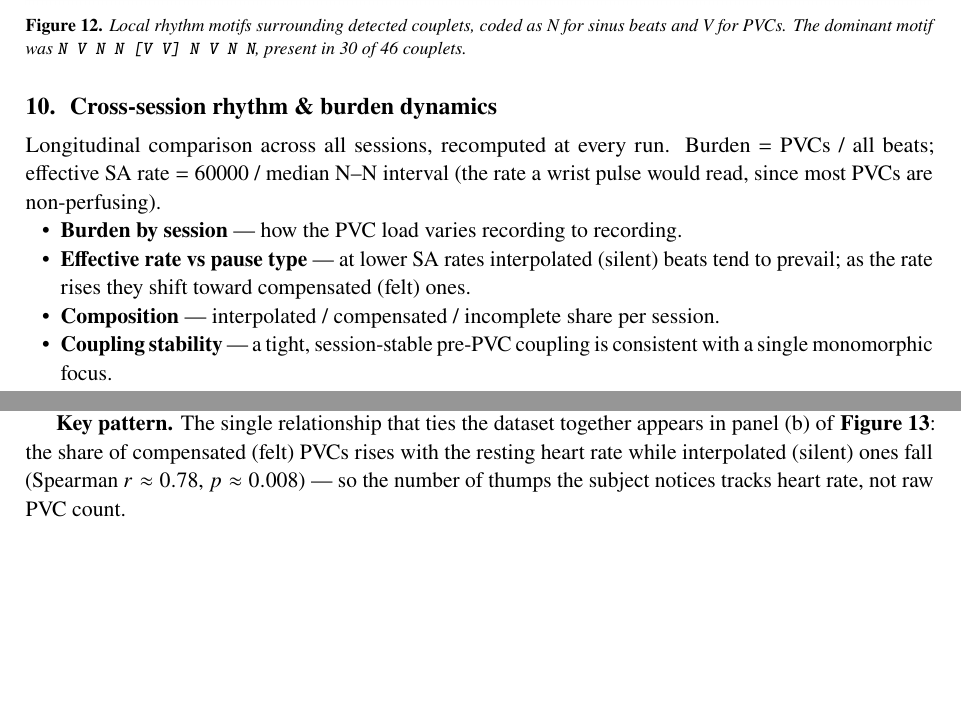
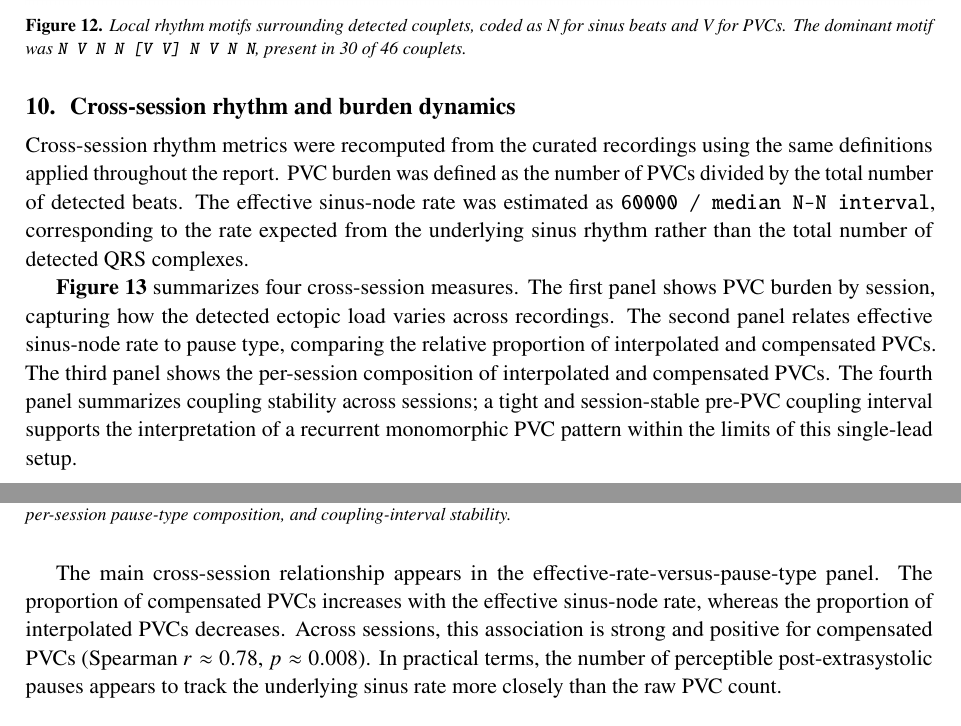
Before and after one commit to mrEg0n/holter-ecg, a LaTeX document (reports/holter_report.tex): two parts of pages 14 and 15 of 21, joined at a grey line, cut so that both start at the same text, the shorter picture padded with empty space. Compiled offline with pdfLaTeX.

Commit message:
docs(report): rewrite Sec.10/11 text; number tables (Table 1 sessions, Table 2 summary)
- Sec.10 (cross-session): user prose, drop bullet list and \tableCross, new Fig 13
  caption, replace 'Key pattern' with the main-relationship paragraph
- Sec.11 (per-session summary): user prose; wrap sessions + summary tables in
  numbered table floats (Table 1 / Table 2) with captions, ref via \ref
- panel (c) description corrected to interpolated+compensated (figure has 2 classes)

```diff
--- a/reports/holter_report.tex
+++ b/reports/holter_report.tex
@@ -396,29 +400,29 @@ strips include several motifs rather than only the dominant one.
 \reportfig{15_couplet_local_rhythm_motifs.png}{Local rhythm motifs surrounding detected couplets, coded as N for sinus beats and V for PVCs. The dominant motif was \texttt{N V N N [V V] N V N N}, present in 30 of 46 couplets.\label{fig:couplet_motifs}}
 
 % ===================== 6. CROSS-SESSION =====================
-\section{Cross-session rhythm \& burden dynamics}
-Longitudinal comparison across all sessions, recomputed at every run.
-Burden $=$ PVCs / all beats; effective SA rate $=$ 60000 /
-median N--N interval (the rate a wrist pulse would read, since most PVCs are
-non-perfusing).
-\begin{itemize}
-  \item \textbf{Burden by session} --- how the PVC load varies recording to recording.
-  \item \textbf{Effective rate vs pause type} --- at lower SA rates interpolated
-        (silent) beats tend to prevail; as the rate rises they shift toward
-        compensated (felt) ones.
-  \item \textbf{Composition} --- interpolated / compensated / incomplete share per session.
-  \item \textbf{Coupling stability} --- a tight, session-stable pre-PVC coupling
-        is consistent with a single monomorphic focus.
-\end{itemize}
+\section{Cross-session rhythm and burden dynamics}
+Cross-session rhythm metrics were recomputed from the curated recordings using the same
+definitions applied throughout the report. PVC burden was defined as the number of PVCs divided
+by the total number of detected beats. The effective sinus-node rate was estimated as
+\texttt{60000 / median N-N interval}, corresponding to the rate expected from the underlying
+sinus rhythm rather than the total number of detected QRS complexes.
 
-\reportfig{09_cross_session_rhythm_and_burden.png}{(a) PVC burden by session; (b) effective rate vs PVC pause type; (c) interpolated vs compensated composition; (d) pre-PVC coupling-interval stability.\label{fig:cross}}
-\tableCross
+\textbf{Figure~\ref{fig:cross}} summarizes four cross-session measures. The first panel shows PVC
+burden by session, capturing how the detected ectopic load varies across recordings. The second
+panel relates effective sinus-node rate to pause type, comparing the relative proportion of
+interpolated and compensated PVCs. The third panel shows the per-session composition of
+interpolated and compensated PVCs. The fourth panel summarizes coupling stability across
+sessions; a tight and session-stable pre-PVC coupling interval supports the interpretation of a
+recurrent monomorphic PVC pattern within the limits of this single-lead setup.
 
-\textbf{Key pattern.} The single relationship that ties the dataset together appears in panel (b)
-of \textbf{Figure~\ref{fig:cross}}: the share of compensated
-(felt) PVCs rises with the resting heart rate while interpolated (silent) ones fall (Spearman
-$r\approx0.78$, $p\approx0.008$) --- so the number of thumps the subject notices tracks heart
-rate, not raw PVC count.
+\reportfig{09_cross_session_rhythm_and_burden.png}{Cross-session rhythm and burden dynamics: PVC burden by session, effective sinus-node rate versus pause type, per-session pause-type composition, and coupling-interval stability.\label{fig:cross}}
+
+The main cross-session relationship appears in the effective-rate-versus-pause-type panel. The
+proportion of compensated PVCs increases with the effective sinus-node rate, whereas the
+proportion of interpolated PVCs decreases. Across sessions, this association is strong and
+positive for compensated PVCs (Spearman $r\approx0.78$, $p\approx0.008$). In practical terms,
+the number of perceptible post-extrasystolic pauses appears to track the underlying sinus rate
+more closely than the raw PVC count.
 
 % ===================== 7. SUMMARY TABLE =====================
 \section{Per-session summary}
```
Also changed, not shown: reports/holter_report.tex (26 more changed lines).
